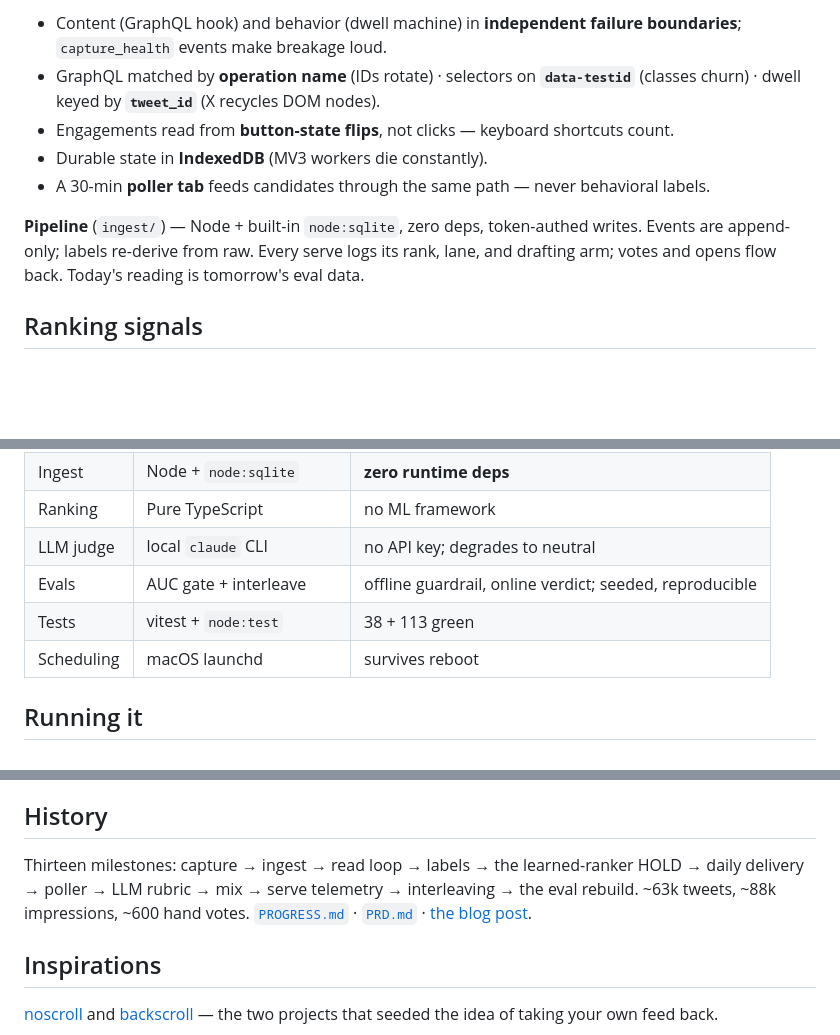
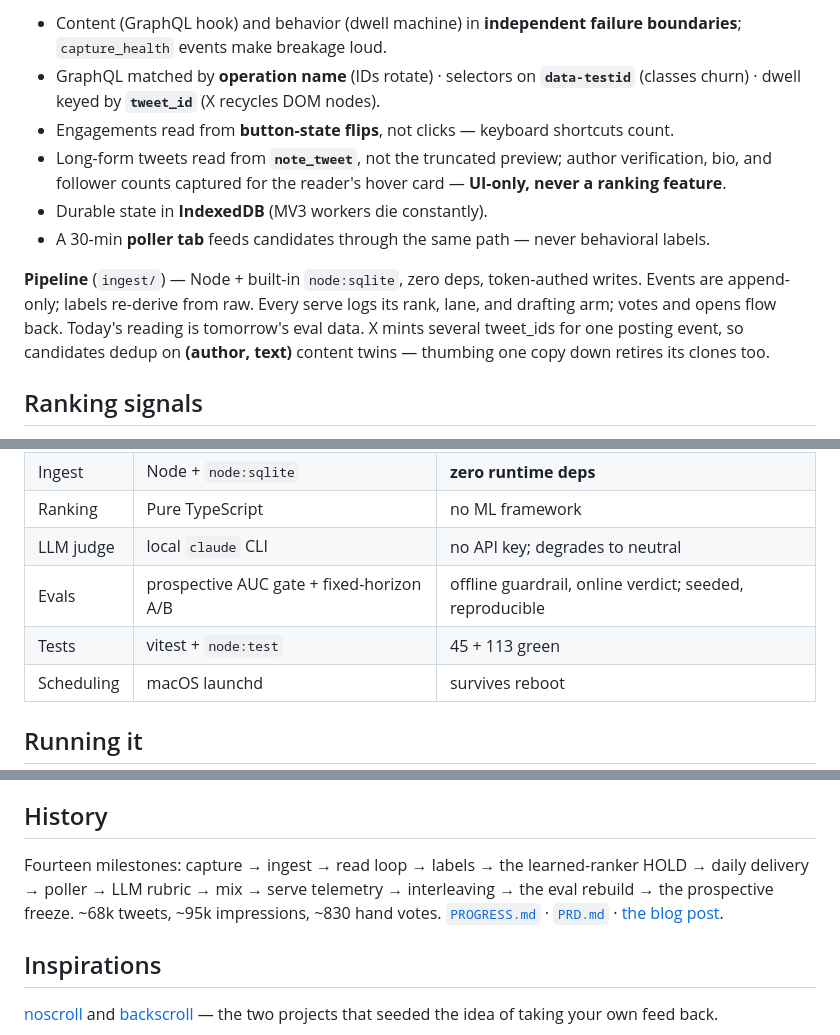
Before and after one commit to vishkrish200/actually-for-you, a Markdown page: README.md, 3 parts joined by grey strips. Drawn GitHub-style; blank space fills up the shorter version.

Commit message:
docs: README refresh — new capture features, honest counts, 14 milestones
- Sensor: note_tweet long-form + author-profile hover card (UI-only)
- Pipeline: (author, text) content-twin dedup
- Stack: prospective gate + fixed-horizon A/B; 45 + 113 tests
- History: fourteen milestones, ~68k tweets / ~95k impressions / ~830 votes

Co-Authored-By: Claude Fable 5 <noreply@anthropic.com>

```diff
--- a/README.md
+++ b/README.md
@@ -26,12 +26,17 @@ permanent `explore` lane so it never collapses into a filter bubble.
 - GraphQL matched by **operation name** (IDs rotate) · selectors on **`data-testid`** (classes
   churn) · dwell keyed by **`tweet_id`** (X recycles DOM nodes).
 - Engagements read from **button-state flips**, not clicks — keyboard shortcuts count.
+- Long-form tweets read from **`note_tweet`**, not the truncated preview; author verification,
+  bio, and follower counts captured for the reader's hover card — **UI-only, never a ranking
+  feature**.
 - Durable state in **IndexedDB** (MV3 workers die constantly).
 - A 30-min **poller tab** feeds candidates through the same path — never behavioral labels.
 
 **Pipeline** (`ingest/`) — Node + built-in `node:sqlite`, zero deps, token-authed writes.
 Events are append-only; labels re-derive from raw. Every serve logs its rank, lane, and
-drafting arm; votes and opens flow back. Today's reading is tomorrow's eval data.
+drafting arm; votes and opens flow back. Today's reading is tomorrow's eval data. X mints
+several tweet_ids for one posting event, so candidates dedup on **(author, text)** content
+twins — thumbing one copy down retires its clones too.
 
 ## Ranking signals
 
@@ -152,8 +157,8 @@ from my own timeline) · **bigger models** (each lost on a fair gate; the bottle
 | Ingest | Node + `node:sqlite` | **zero runtime deps** |
 | Ranking | Pure TypeScript | no ML framework |
 | LLM judge | local `claude` CLI | no API key; degrades to neutral |
-| Evals | AUC gate + interleave | offline guardrail, online verdict; seeded, reproducible |
-| Tests | vitest + `node:test` | 38 + 113 green |
+| Evals | prospective AUC gate + fixed-horizon A/B | offline guardrail, online verdict; seeded, reproducible |
+| Tests | vitest + `node:test` | 45 + 113 green |
 | Scheduling | macOS launchd | survives reboot |
 
 ## Running it
@@ -169,10 +174,10 @@ the `claude` binary (optional — everything degrades without it).
 
 ## History
 
-Thirteen milestones: capture → ingest → read loop → labels → the learned-ranker HOLD → daily
-delivery → poller → LLM rubric → mix → serve telemetry → interleaving → the eval rebuild.
-~63k tweets, ~88k impressions, ~600 hand votes. [`PROGRESS.md`](./PROGRESS.md) ·
-[`PRD.md`](./PRD.md) · [the blog post](./docs/blog-post.md).
+Fourteen milestones: capture → ingest → read loop → labels → the learned-ranker HOLD → daily
+delivery → poller → LLM rubric → mix → serve telemetry → interleaving → the eval rebuild →
+the prospective freeze. ~68k tweets, ~95k impressions, ~830 hand votes.
+[`PROGRESS.md`](./PROGRESS.md) · [`PRD.md`](./PRD.md) · [the blog post](./docs/blog-post.md).
 
 ## Inspirations
 
```
